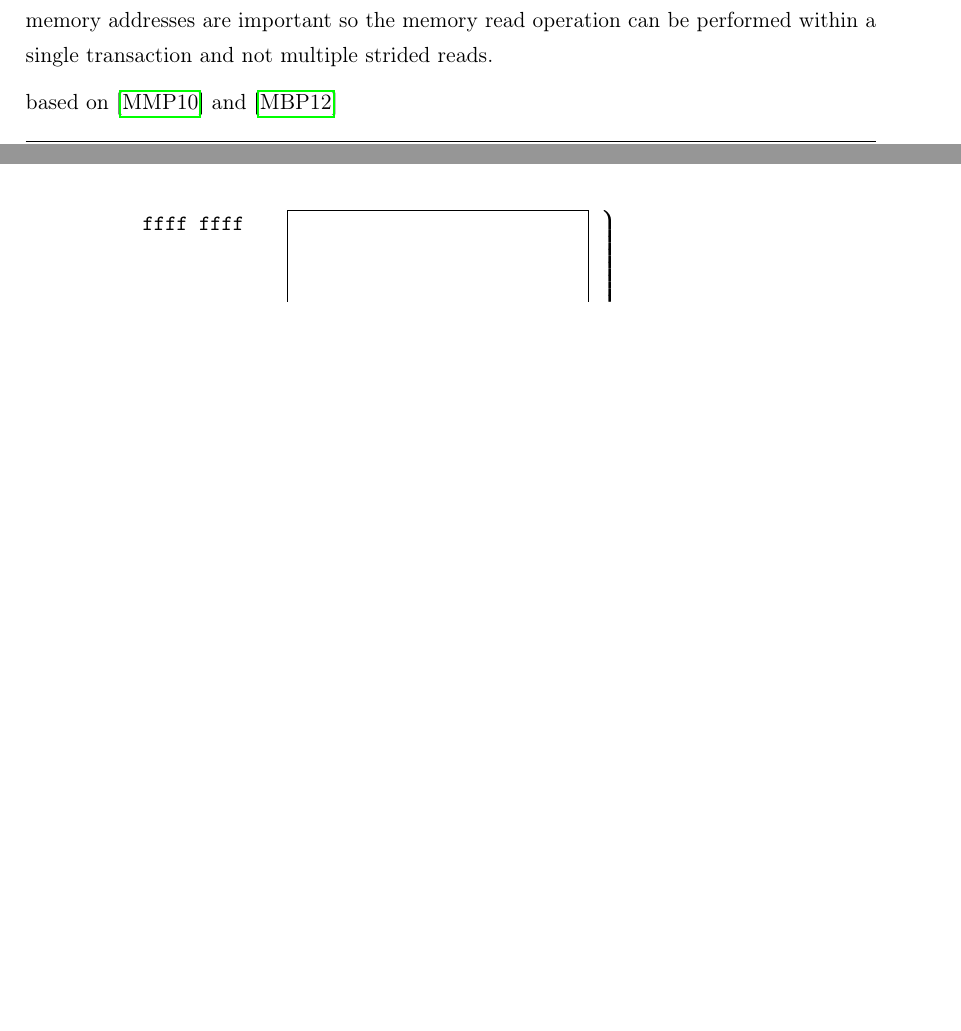
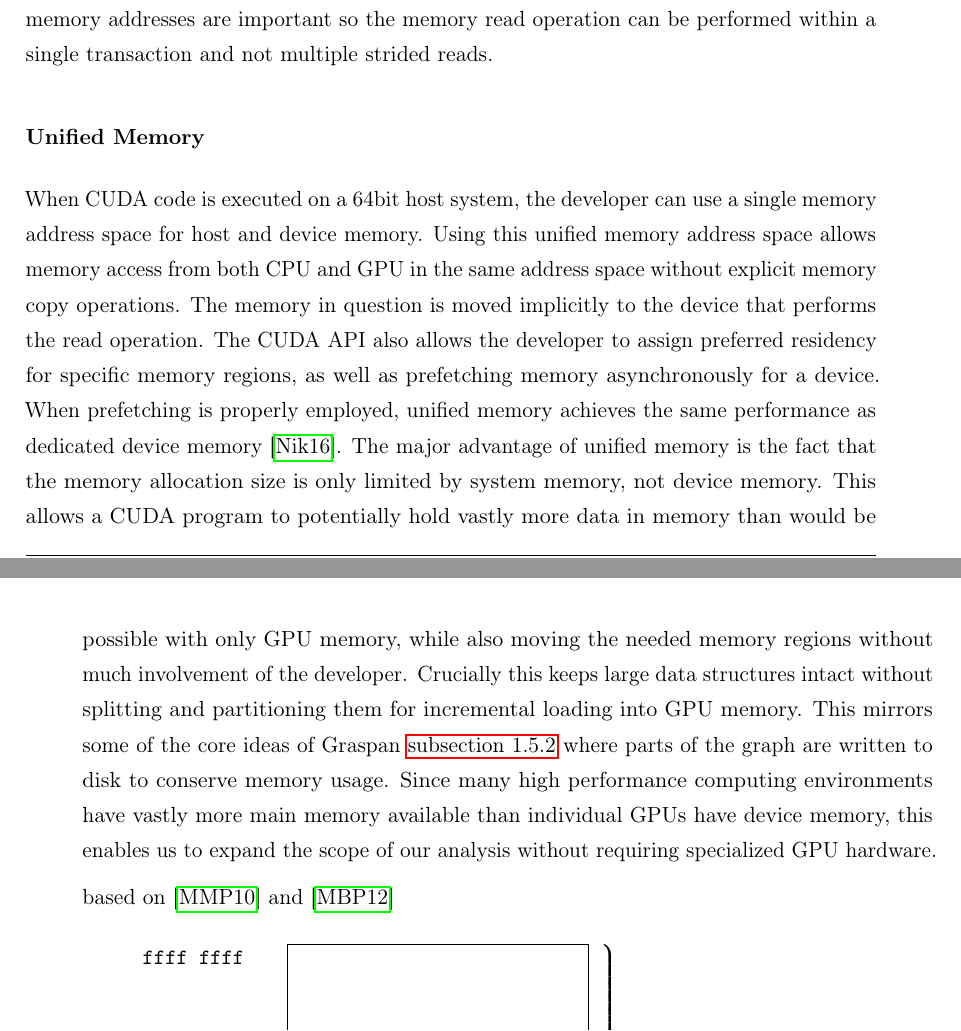
Before and after one commit to lukasboettcher/msc-paper, a LaTeX thesis (main.tex, which reads include/chap2_main.tex): two parts of pages 46 and 47 of 58 before the commit and two parts of pages 46 and 47 of 60 after it, joined at a grey line, cut so that both start at the same text, the shorter picture padded with empty space. Compiled offline with pdfLaTeX.

Commit message:
unified memory

```diff
--- a/include/chap2_main.tex
+++ b/include/chap2_main.tex
@@ -76,6 +76,16 @@ Consequently how we access the GPU memory is very important for the overall perf
     \label{fig:cuda-arch}
 \end{figure}
 
+\subsubsection{Unified Memory}
+When CUDA code is executed on a 64bit host system, the developer can use a single memory address space for host and device memory.
+Using this unified memory address space allows memory access from both CPU and GPU in the same address space without explicit memory copy operations.
+The memory in question is moved implicitly to the device that performs the read operation. The CUDA API also allows the developer to assign preferred residency for specific memory regions, as well as prefetching memory asynchronously for a device. When prefetching is properly employed, unified memory achieves the same performance as dedicated device memory \cite{cudaunifiedmem}.
+The major advantage of unified memory is the fact that the memory allocation size is only limited by system memory, not device memory.
+This allows a CUDA program to potentially hold vastly more data in memory than would be possible with only GPU memory, while also moving the needed memory regions without much involvement of the developer.
+Crucially this keeps large data structures intact without splitting and partitioning them for incremental loading into GPU memory.
+This mirrors some of the core ideas of Graspan \autoref{sec:graspan} where parts of the graph are written to disk to conserve memory usage.
+Since many high performance computing environments have vastly more main memory available than individual GPUs have device memory, this enables us to expand the scope of our analysis without requiring specialized GPU hardware.
+
 
 based on \cite{mendez2010parallel} and \cite{mendez2012gpu}
 
```
